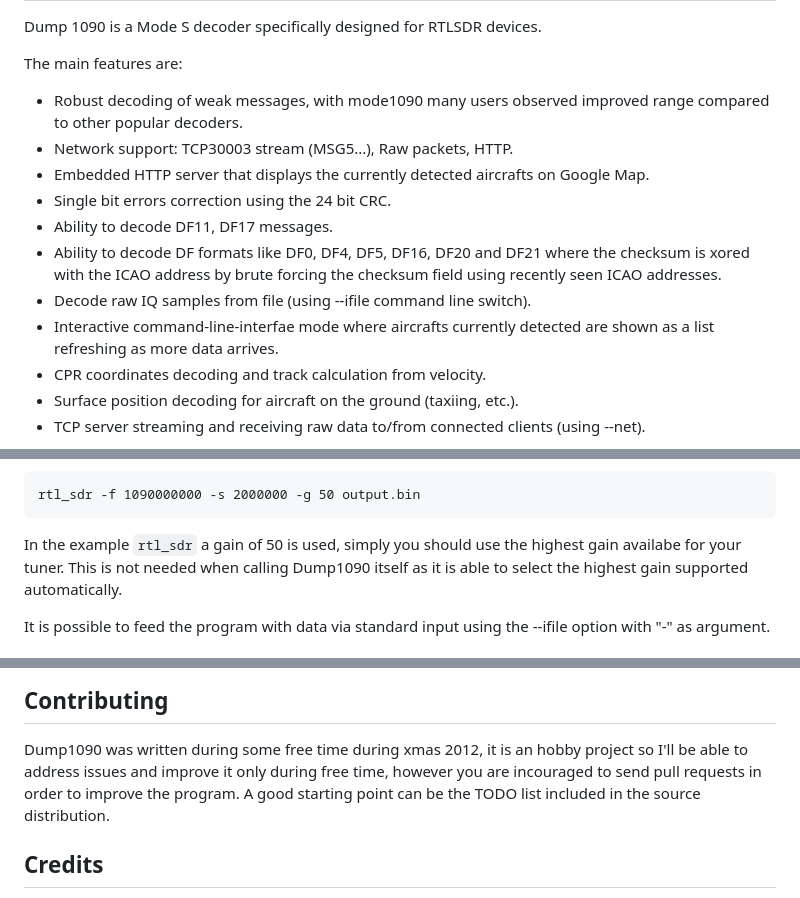
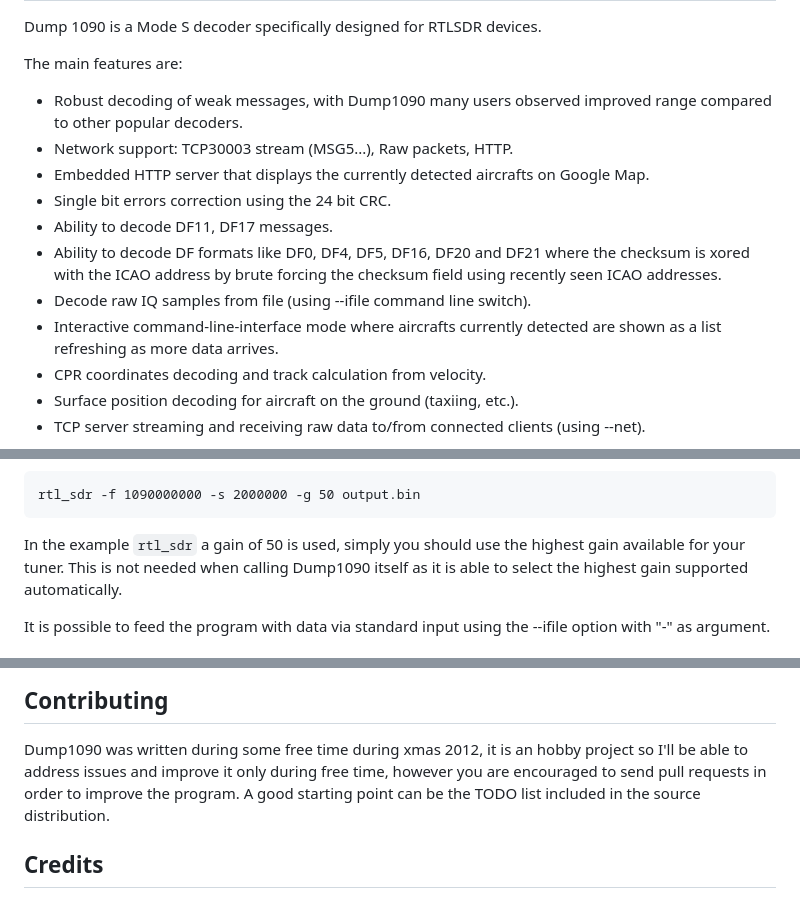
Before and after one commit to antirez/dump1090, a Markdown page: README.md, 3 parts joined by grey strips. Drawn GitHub-style.

```diff
--- a/README.md
+++ b/README.md
@@ -5,7 +5,7 @@ Dump 1090 is a Mode S decoder specifically designed for RTLSDR devices.
 
 The main features are:
 
-* Robust decoding of weak messages, with mode1090 many users observed
+* Robust decoding of weak messages, with Dump1090 many users observed
   improved range compared to other popular decoders.
 * Network support: TCP30003 stream (MSG5...), Raw packets, HTTP.
 * Embedded HTTP server that displays the currently detected aircrafts on
@@ -16,7 +16,7 @@ The main features are:
   where the checksum is xored with the ICAO address by brute forcing the
   checksum field using recently seen ICAO addresses.
 * Decode raw IQ samples from file (using --ifile command line switch).
-* Interactive command-line-interfae mode where aircrafts currently detected
+* Interactive command-line-interface mode where aircrafts currently detected
   are shown as a list refreshing as more data arrives.
 * CPR coordinates decoding and track calculation from velocity.
 * Surface position decoding for aircraft on the ground (taxiing, etc.).
@@ -72,7 +72,7 @@ program that is able to output 8-bit unsigned IQ samples at 2Mhz sample rate).
     rtl_sdr -f 1090000000 -s 2000000 -g 50 output.bin
 
 In the example `rtl_sdr` a gain of 50 is used, simply you should use the highest
-gain availabe for your tuner. This is not needed when calling Dump1090 itself
+gain available for your tuner. This is not needed when calling Dump1090 itself
 as it is able to select the highest gain supported automatically.
 
 It is possible to feed the program with data via standard input using
@@ -297,7 +297,7 @@ Contributing
 
 Dump1090 was written during some free time during xmas 2012, it is an hobby
 project so I'll be able to address issues and improve it only during
-free time, however you are incouraged to send pull requests in order to
+free time, however you are encouraged to send pull requests in order to
 improve the program. A good starting point can be the TODO list included in
 the source distribution.
 
```
Also changed, not shown: other parts of README.md (+12 -12 lines).
